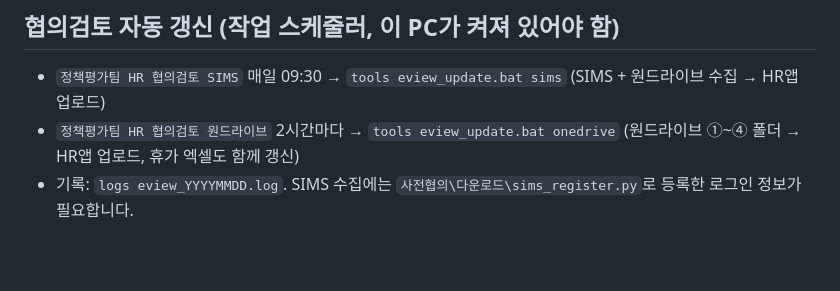
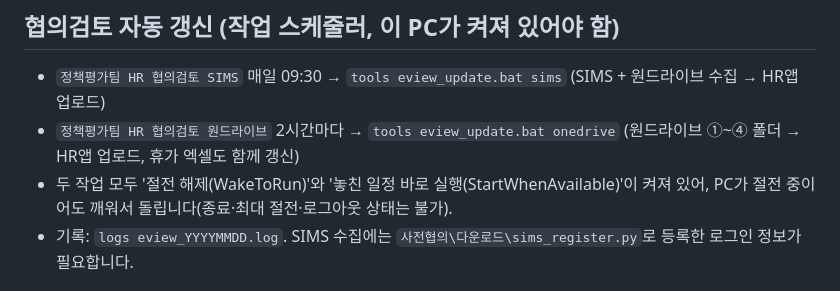
Before and after one commit to kosievalteam/eval-team-hr, a Markdown page: README.md, the part around the change. Rendered like a GitHub page; blank space fills up the shorter version.

Commit message:
README: 협의검토 자동 갱신의 절전 해제 안내
Co-Authored-By: Claude Opus 5.5 <noreply@anthropic.com>

```diff
--- a/README.md
+++ b/README.md
@@ -54,6 +54,7 @@ OneDrive 팀서무 폴더의 엑셀(기본 데이터)과 웹 입력(Supabase)을
 eview_update.bat sims` (SIMS + 원드라이브 수집 → HR앱 업로드)
 - `정책평가팀 HR 협의검토 원드라이브` 2시간마다 → `tools
 eview_update.bat onedrive` (원드라이브 ①~④ 폴더 → HR앱 업로드, 휴가 엑셀도 함께 갱신)
+- 두 작업 모두 '절전 해제(WakeToRun)'와 '놓친 일정 바로 실행(StartWhenAvailable)'이 켜져 있어, PC가 절전 중이어도 깨워서 돌립니다(종료·최대 절전·로그아웃 상태는 불가).
 - 기록: `logs
 eview_YYYYMMDD.log`. SIMS 수집에는 `사전협의\다운로드\sims_register.py`로 등록한 로그인 정보가 필요합니다.
 
```
